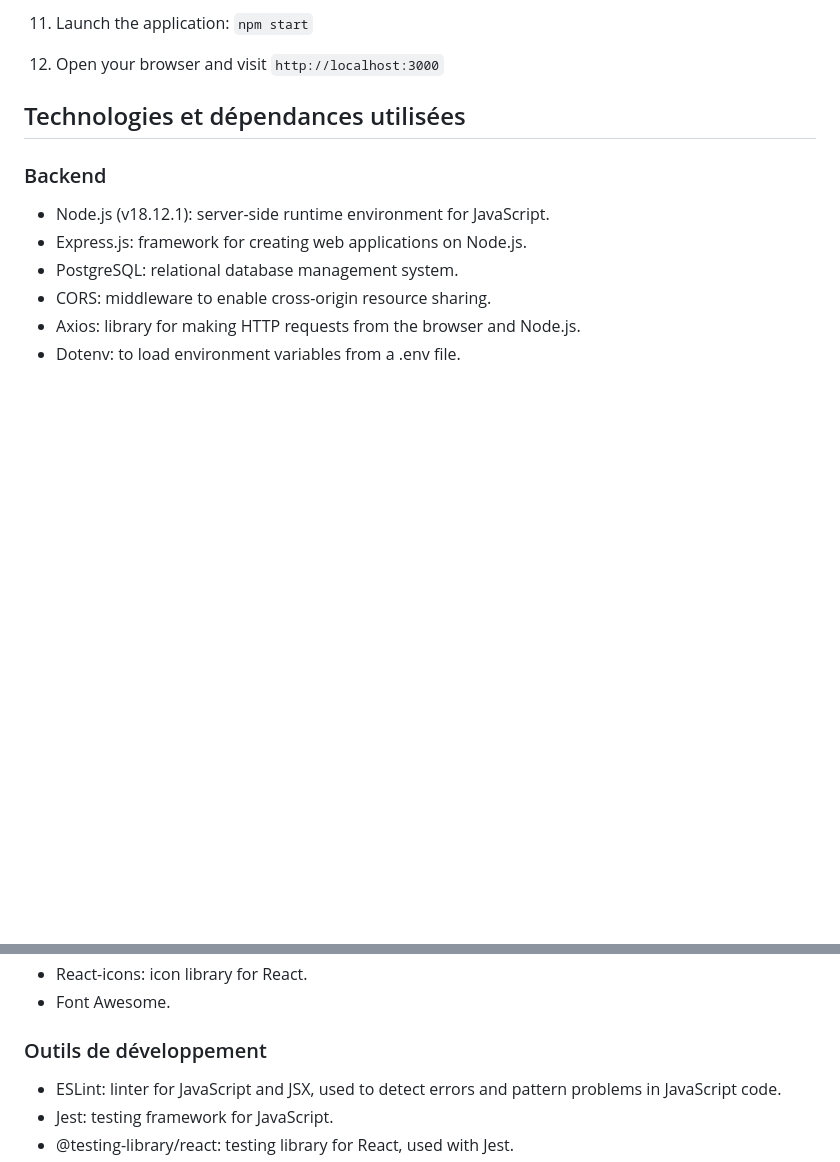
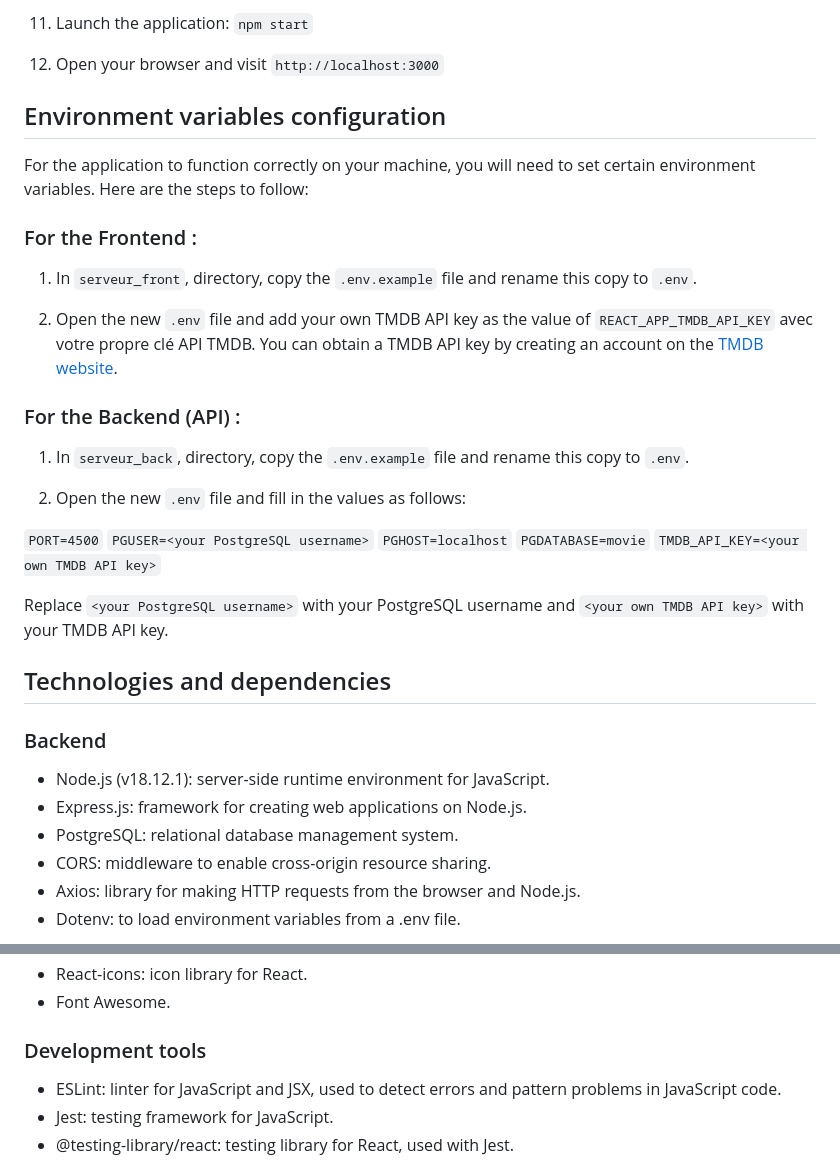
Before and after one commit to roissi/CyNoche, a Markdown page: README.md, 2 parts joined by grey strips. Rendered like a GitHub page; blank space fills up the shorter version.

```diff
--- a/README.md
+++ b/README.md
@@ -63,8 +63,30 @@ HTTPS: `https://github.com/roissi/CyNoche.git` or SSH: `git clone git@github.com
 
 5. Open your browser and visit `http://localhost:3000`
 
+## Environment variables configuration
 
-## Technologies et dépendances utilisées
+For the application to function correctly on your machine, you will need to set certain environment variables. Here are the steps to follow:
+
+### For the Frontend :
+1. In `serveur_front`, directory, copy the `.env.example` file and rename this copy to `.env`.
+
+2. Open the new `.env` file and add your own TMDB API key as the value of `REACT_APP_TMDB_API_KEY` avec votre propre clé API TMDB. You can obtain a TMDB API key by creating an account on the [TMDB website](https://www.themoviedb.org/).
+
+### For the Backend (API) :
+
+1. In `serveur_back`, directory, copy the `.env.example` file and rename this copy to `.env`.
+
+2. Open the new `.env` file and fill in the values as follows:
+
+`PORT=4500`
+`PGUSER=<your PostgreSQL username>`
+`PGHOST=localhost`
+`PGDATABASE=movie`
+`TMDB_API_KEY=<your own TMDB API key>`
+
+Replace `<your PostgreSQL username>` with your PostgreSQL username and `<your own TMDB API key>` with your TMDB API key.
+
+## Technologies and dependencies
 
 ### Backend
 - Node.js (v18.12.1): server-side runtime environment for JavaScript.
@@ -83,7 +105,7 @@ HTTPS: `https://github.com/roissi/CyNoche.git` or SSH: `git clone git@github.com
 - React-icons: icon library for React.
 - Font Awesome.
 
-### Outils de développement
+### Development tools
 - ESLint: linter for JavaScript and JSX, used to detect errors and pattern problems in JavaScript code.
 - Jest: testing framework for JavaScript.
 - @testing-library/react: testing library for React, used with Jest.
```
Also changed, not shown: README_FR.md (+22 -0 lines).
